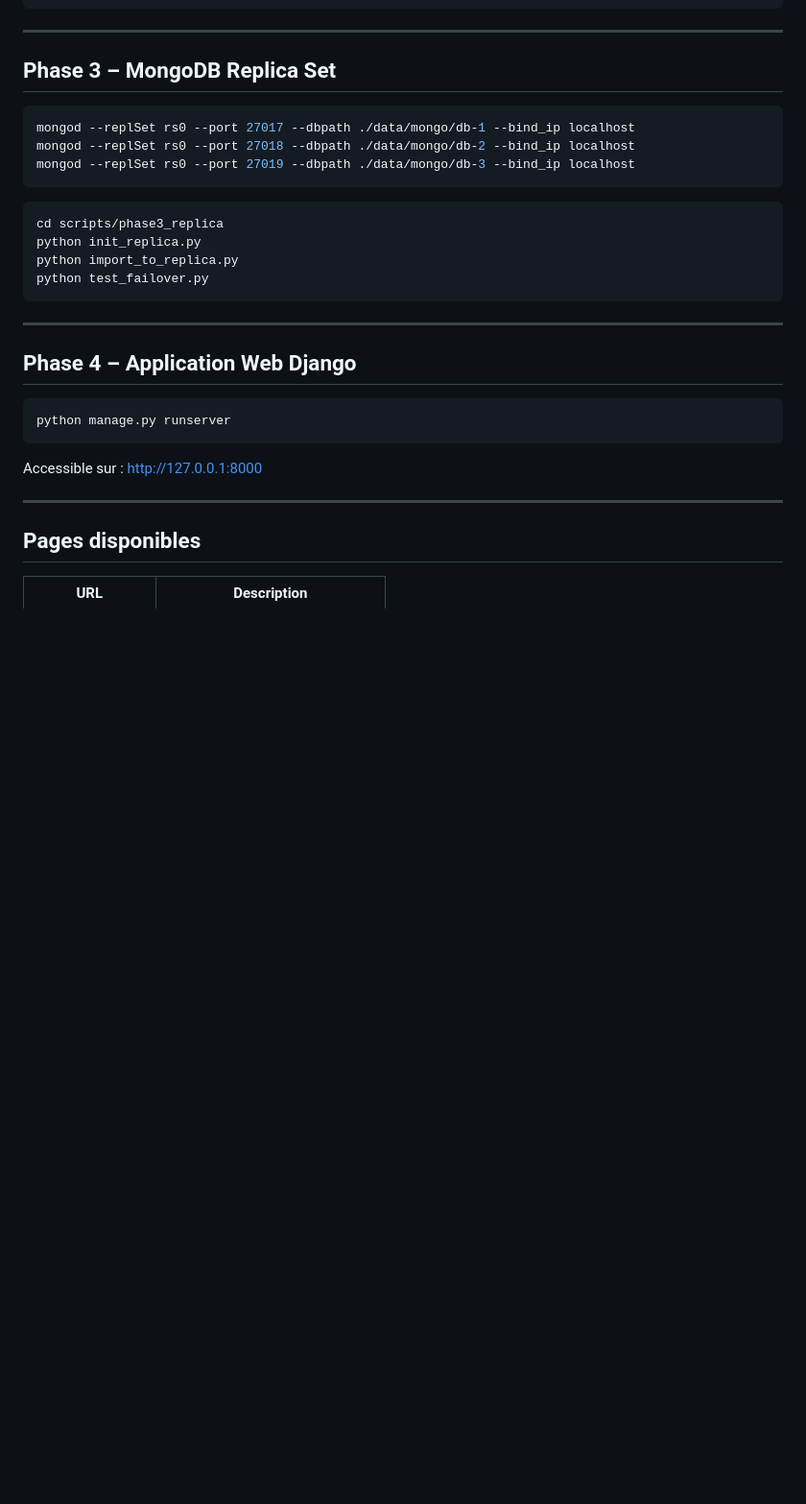
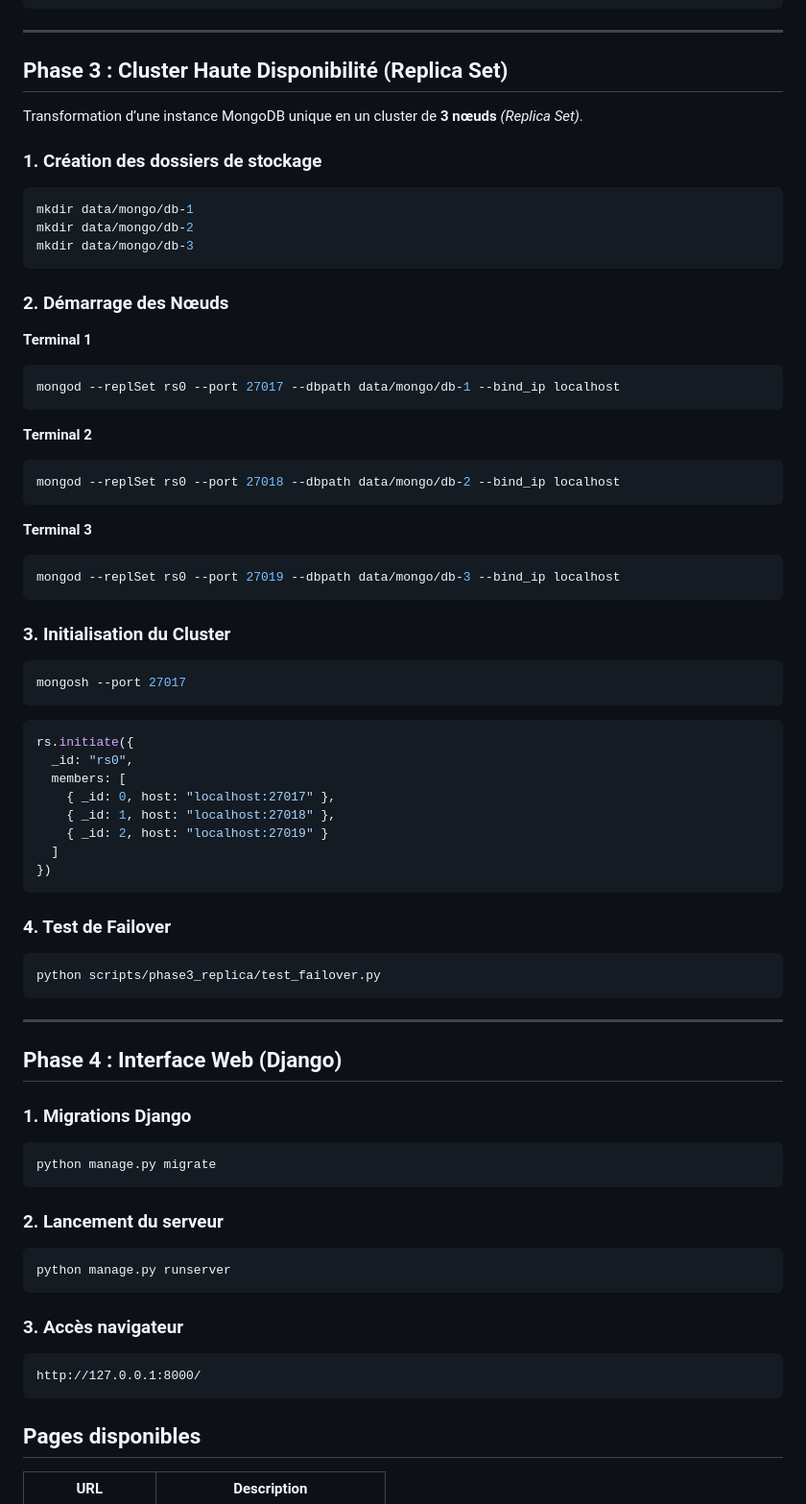
Before and after one commit to alexzzzlogicc007/CINEBDD, a Markdown page: README.md, the part around one of its changes. Shown at 96% size. GitHub-like rendering; blank space fills up the shorter version.

````diff
--- a/README.md
+++ b/README.md
@@ -113,32 +163,80 @@ python compare_performance.py
 
 ---
 
-## Phase 3 – MongoDB Replica Set
+## Phase 3 : Cluster Haute Disponibilité (Replica Set)
+
+Transformation d’une instance MongoDB unique en un cluster de **3 nœuds** *(Replica Set)*.
+
+### 1. Création des dossiers de stockage
 
 ```bash
-mongod --replSet rs0 --port 27017 --dbpath ./data/mongo/db-1 --bind_ip localhost
-mongod --replSet rs0 --port 27018 --dbpath ./data/mongo/db-2 --bind_ip localhost
-mongod --replSet rs0 --port 27019 --dbpath ./data/mongo/db-3 --bind_ip localhost
+mkdir data/mongo/db-1
+mkdir data/mongo/db-2
+mkdir data/mongo/db-3
 ```
 
+### 2. Démarrage des Nœuds
+
+**Terminal 1**
 ```bash
-cd scripts/phase3_replica
-python init_replica.py
-python import_to_replica.py
-python test_failover.py
+mongod --replSet rs0 --port 27017 --dbpath data/mongo/db-1 --bind_ip localhost
+```
+
+**Terminal 2**
+```bash
+mongod --replSet rs0 --port 27018 --dbpath data/mongo/db-2 --bind_ip localhost
+```
+
+**Terminal 3**
+```bash
+mongod --replSet rs0 --port 27019 --dbpath data/mongo/db-3 --bind_ip localhost
+```
+
+### 3. Initialisation du Cluster
+
+```bash
+mongosh --port 27017
+```
+
+```javascript
+rs.initiate({
+  _id: "rs0",
+  members: [
+    { _id: 0, host: "localhost:27017" },
+    { _id: 1, host: "localhost:27018" },
+    { _id: 2, host: "localhost:27019" }
+  ]
+})
+```
+
+### 4. Test de Failover
+
+```bash
+python scripts/phase3_replica/test_failover.py
 ```
 
 ---
 
-## Phase 4 – Application Web Django
+## Phase 4 : Interface Web (Django)
+
+### 1. Migrations Django
+
+```bash
+python manage.py migrate
+```
+
+### 2. Lancement du serveur
 
 ```bash
 python manage.py runserver
 ```
 
-Accessible sur : http://127.0.0.1:8000
+### 3. Accès navigateur
 
----
+```
+http://127.0.0.1:8000/
+```
+
 
 ## Pages disponibles
 
````
Also changed, not shown: other parts of README.md (+62 -12 lines).
